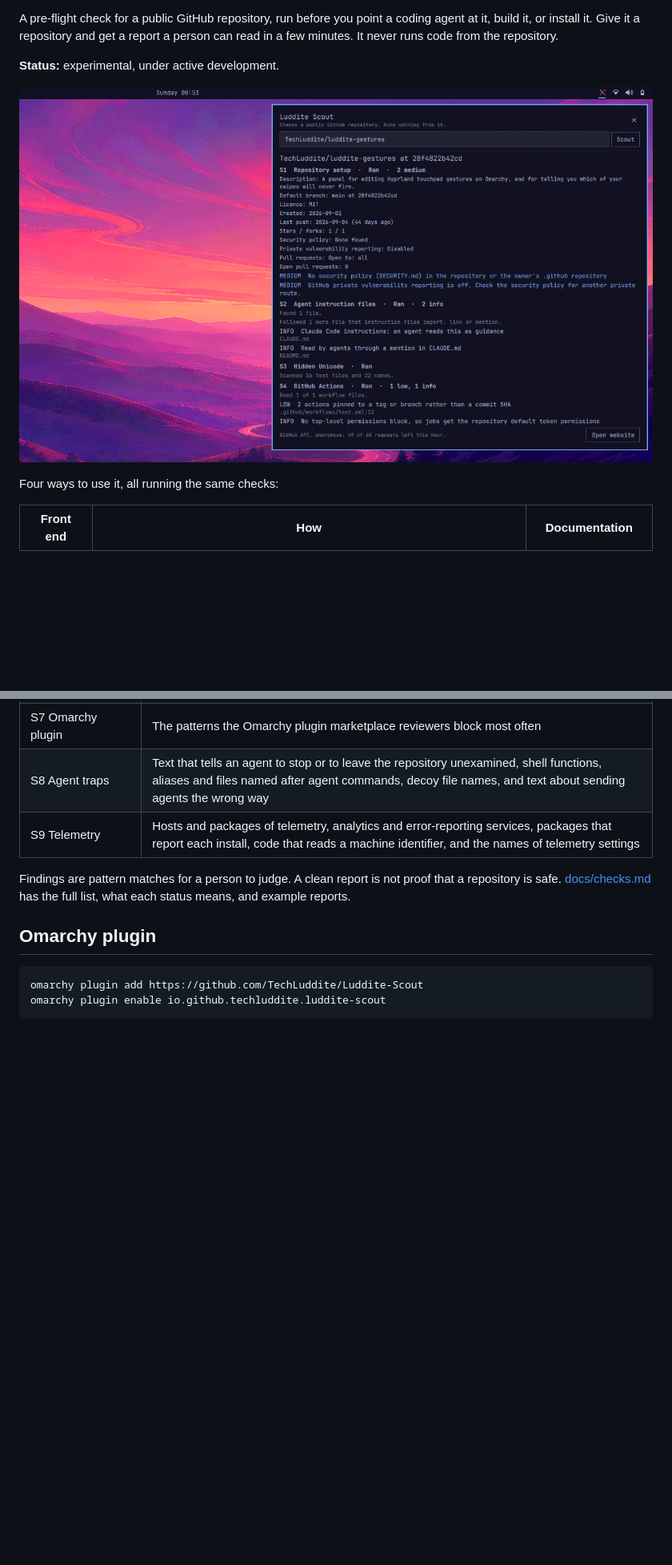
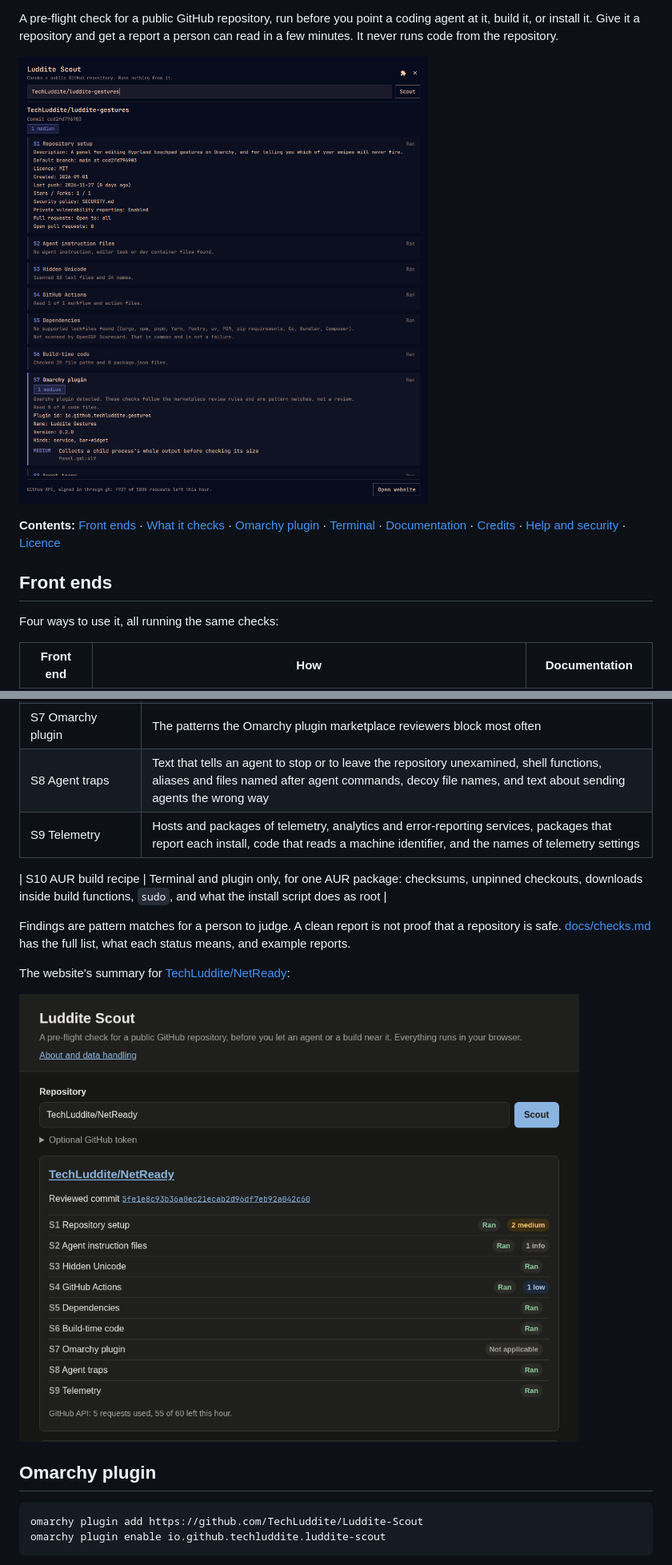
Before and after one commit to TechLuddite/Luddite-Scout, a Markdown page: README.md, 2 parts joined by grey strips. Shown at 80% size. Drawn GitHub-style; pictures changed too: docs/screenshots/omarchy-desktop.png (deleted), docs/screenshots/plugin-report.png (added), docs/screenshots/website-summary.png; blank space fills up the shorter version.

```diff
--- a/README.md
+++ b/README.md
@@ -2,9 +11,11 @@
 
 A pre-flight check for a public GitHub repository, run before you point a coding agent at it, build it, or install it. Give it a repository and get a report a person can read in a few minutes. It never runs code from the repository.
 
-**Status:** experimental, under active development.
+![The Luddite Scout window showing a report for TechLuddite/luddite-gestures, with severity totals and one card for each check](docs/screenshots/plugin-report.png)
 
-![The Luddite Scout panel open under the Omarchy bar, showing a report for TechLuddite/luddite-gestures](docs/screenshots/omarchy-desktop.png)
+**Contents:** [Front ends](#front-ends) · [What it checks](#what-it-checks) · [Omarchy plugin](#omarchy-plugin) · [Terminal](#terminal) · [Documentation](#documentation) · [Credits](#credits) · [Help and security](#help-and-security) · [Licence](#licence)
+
+## Front ends
 
 Four ways to use it, all running the same checks:
 
@@ -29,7 +40,13 @@ Four ways to use it, all running the same checks:
 | S8 Agent traps | Text that tells an agent to stop or to leave the repository unexamined, shell functions, aliases and files named after agent commands, decoy file names, and text about sending agents the wrong way |
 | S9 Telemetry | Hosts and packages of telemetry, analytics and error-reporting services, packages that report each install, code that reads a machine identifier, and the names of telemetry settings |
 
+| S10 AUR build recipe | Terminal and plugin only, for one AUR package: checksums, unpinned checkouts, downloads inside build functions, `sudo`, and what the install script does as root |
+
 Findings are pattern matches for a person to judge. A clean report is not proof that a repository is safe. [docs/checks.md](docs/checks.md) has the full list, what each status means, and example reports.
+
+The website's summary for [TechLuddite/NetReady](https://github.com/TechLuddite/NetReady):
+
+![Website report summary for TechLuddite/NetReady, listing S1 to S9 with their status and finding counts](docs/screenshots/website-summary.png)
 
 ## Omarchy plugin
 
```
Also changed, not shown: other parts of README.md (+32 -1 lines), docs/checks.md (+2 -2 lines), docs/omarchy-plugin.md (+1 -1 lines), docs/screenshots/plugin-compare.png (added), docs/screenshots/plugin-installed.png (added), docs/screenshots/website-omarchy-check.png.
